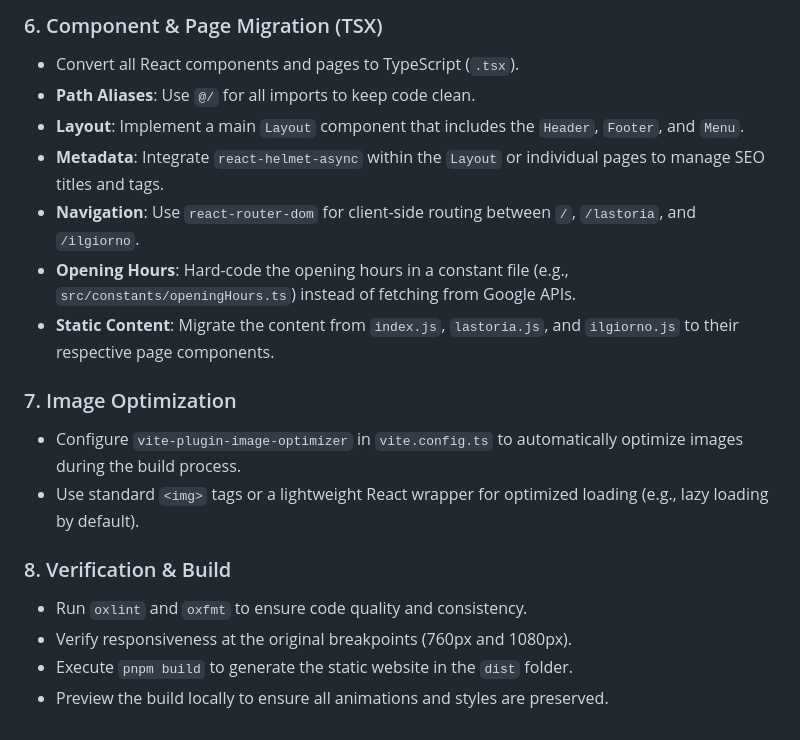
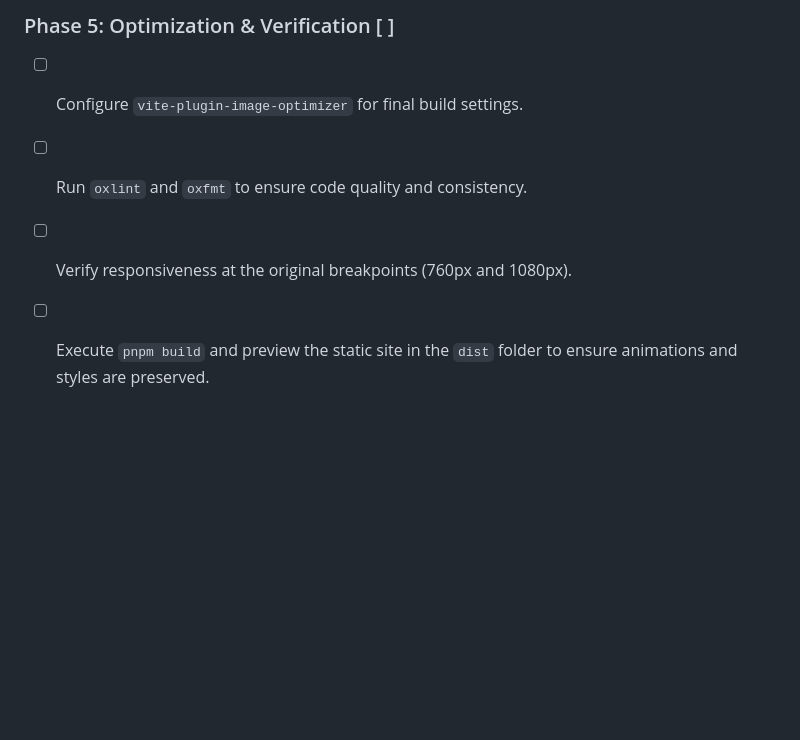
Before and after one commit to dencoseca/bragazzis, a Markdown page: plan.md, the part around one of its changes. Drawn GitHub-style; blank space fills up the shorter version.

```diff
--- a/plan.md
+++ b/plan.md
@@ -55,19 +56,6 @@ This document outlines the plan for migrating the existing Gatsby-based website
 
-### 6. Component & Page Migration (TSX)
-- Convert all React components and pages to TypeScript (`.tsx`).
-- **Path Aliases**: Use `@/` for all imports to keep code clean.
-- **Layout**: Implement a main `Layout` component that includes the `Header`, `Footer`, and `Menu`.
-- **Metadata**: Integrate `react-helmet-async` within the `Layout` or individual pages to manage SEO titles and tags.
-- **Navigation**: Use `react-router-dom` for client-side routing between `/`, `/lastoria`, and `/ilgiorno`.
-- **Opening Hours**: Hard-code the opening hours in a constant file (e.g., `src/constants/openingHours.ts`) instead of fetching from Google APIs.
-- **Static Content**: Migrate the content from `index.js`, `lastoria.js`, and `ilgiorno.js` to their respective page components.
-
-### 7. Image Optimization
-- Configure `vite-plugin-image-optimizer` in `vite.config.ts` to automatically optimize images during the build process.
-- Use standard `<img>` tags or a lightweight React wrapper for optimized loading (e.g., lazy loading by default).
-
-### 8. Verification & Build
-- Run `oxlint` and `oxfmt` to ensure code quality and consistency.
-- Verify responsiveness at the original breakpoints (760px and 1080px).
-- Execute `pnpm build` to generate the static website in the `dist` folder.
-- Preview the build locally to ensure all animations and styles are preserved.
+### Phase 5: Optimization & Verification [ ]
+- [ ] Configure `vite-plugin-image-optimizer` for final build settings.
+- [ ] Run `oxlint` and `oxfmt` to ensure code quality and consistency.
+- [ ] Verify responsiveness at the original breakpoints (760px and 1080px).
+- [ ] Execute `pnpm build` and preview the static site in the `dist` folder to ensure animations and styles are preserved.
```
Also changed, not shown: other parts of plan.md (+30 -29 lines).
